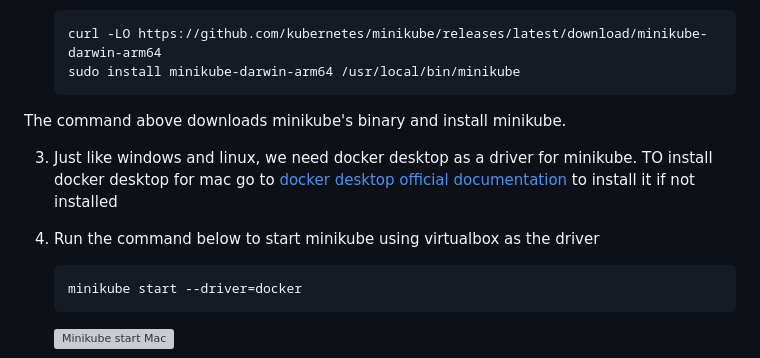
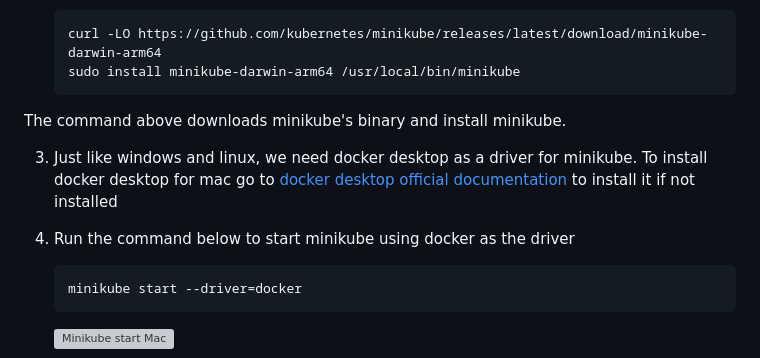
Before and after one commit to MMuyideen/darey.io-projects, a Markdown page: 33.settiing-up-minikube/README.md, the part around the change. Rendered like a GitHub page; grey boxes are pictures that could not be loaded.

Commit message:
add minikube setup

````diff
--- a/33.settiing-up-minikube/README.md
+++ b/33.settiing-up-minikube/README.md
@@ -132,9 +132,9 @@ For mac users, let's install minikube
     ```
 The command above downloads minikube's binary and install minikube.
 
-3. Just like windows and linux, we need docker desktop as a driver for minikube. TO install docker desktop for mac go to [docker desktop official documentation](https://docs.docker.com/desktop/setup/install/mac-install/) to install it if not installed
+3. Just like windows and linux, we need docker desktop as a driver for minikube. To install docker desktop for mac go to [docker desktop official documentation](https://docs.docker.com/desktop/setup/install/mac-install/) to install it if not installed
 
-4. Run the command below to start minikube using virtualbox as the driver
+4. Run the command below to start minikube using docker as the driver
 
     ```bash
     minikube start --driver=docker
````
